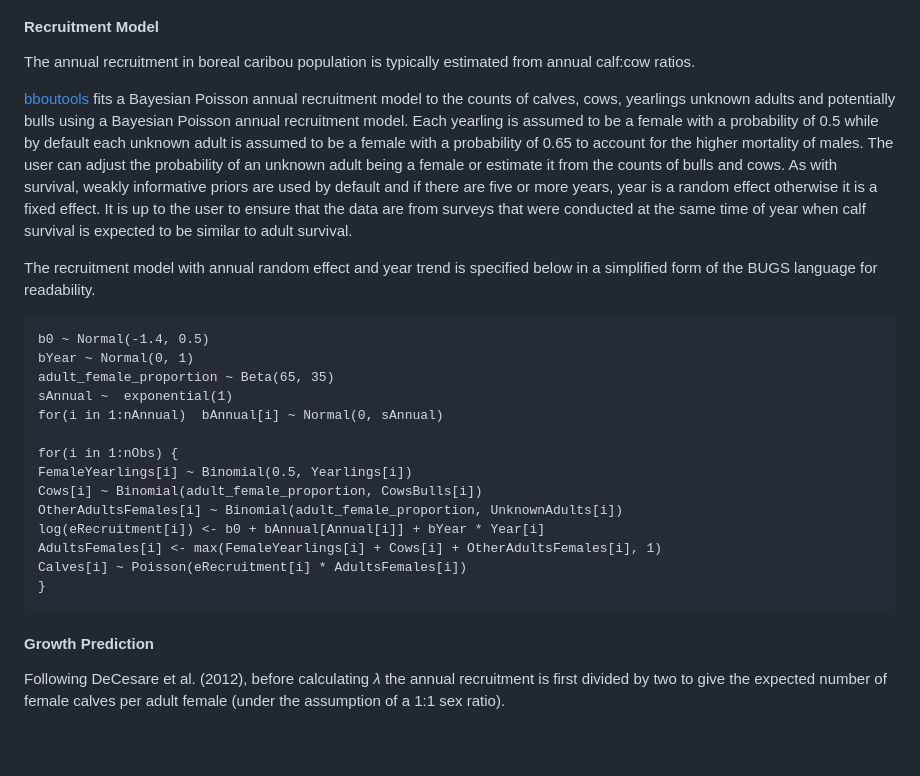
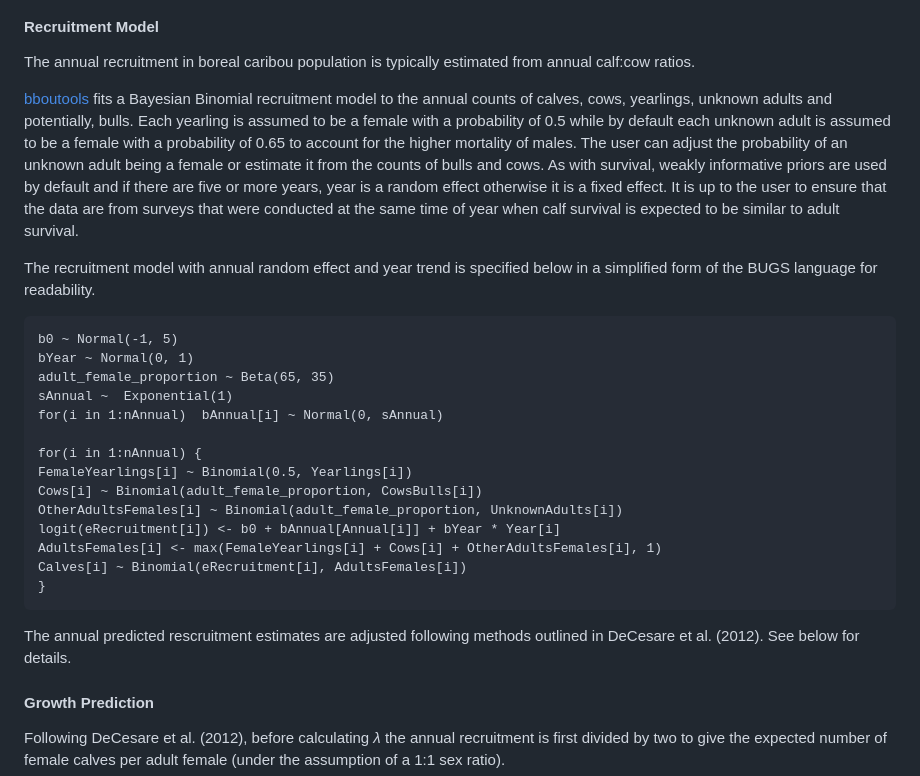
Before and after one commit to poissonconsulting/bboushiny, a Markdown page: inst/helpfiles/about.md, the part around the change. GitHub-like rendering; blank space fills up the shorter version.

```diff
--- a/inst/helpfiles/about.md
+++ b/inst/helpfiles/about.md
@@ -74,9 +74,8 @@ The annual recruitment in boreal caribou population is typically
 estimated from annual calf:cow ratios.
 
 [bboutools](https://poissonconsulting.github.io/bboutools/)
-fits a Bayesian Poisson annual recruitment model to the
-counts of calves, cows, yearlings unknown adults and potentially bulls
-using a Bayesian Poisson annual recruitment model. Each yearling is
+fits a Bayesian Binomial recruitment model to the
+annual counts of calves, cows, yearlings, unknown adults and potentially, bulls. Each yearling is
 assumed to be a female with a probability of 0.5 while by default each
 unknown adult is assumed to be a female with a probability of 0.65 to
 account for the higher mortality of males. The user can adjust the
@@ -90,20 +89,22 @@ expected to be similar to adult survival.
 
 The recruitment model with annual random effect and year trend is specified below in a simplified form of the BUGS language for readability.
 
-    b0 ~ Normal(-1.4, 0.5)
+    b0 ~ Normal(-1, 5)
     bYear ~ Normal(0, 1)
     adult_female_proportion ~ Beta(65, 35)
-    sAnnual ~  exponential(1)
+    sAnnual ~  Exponential(1)
     for(i in 1:nAnnual)  bAnnual[i] ~ Normal(0, sAnnual)
 
-    for(i in 1:nObs) {
+    for(i in 1:nAnnual) {
     FemaleYearlings[i] ~ Binomial(0.5, Yearlings[i])
     Cows[i] ~ Binomial(adult_female_proportion, CowsBulls[i])
     OtherAdultsFemales[i] ~ Binomial(adult_female_proportion, UnknownAdults[i])
-    log(eRecruitment[i]) <- b0 + bAnnual[Annual[i]] + bYear * Year[i]
+    logit(eRecruitment[i]) <- b0 + bAnnual[Annual[i]] + bYear * Year[i]
     AdultsFemales[i] <- max(FemaleYearlings[i] + Cows[i] + OtherAdultsFemales[i], 1)
-    Calves[i] ~ Poisson(eRecruitment[i] * AdultsFemales[i])
+    Calves[i] ~ Binomial(eRecruitment[i], AdultsFemales[i])
     }
+
+The annual predicted rescruitment estimates are adjusted following methods outlined in DeCesare et al. (2012). See below for details.
 
 #### Growth Prediction
 
```
Also changed, not shown: inst/helpfiles/recruitment.md (+8 -0 lines).
